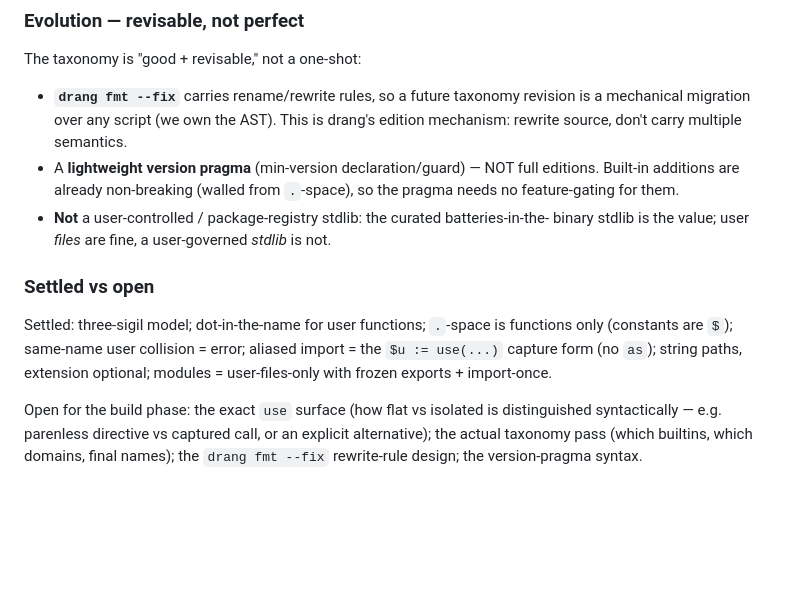
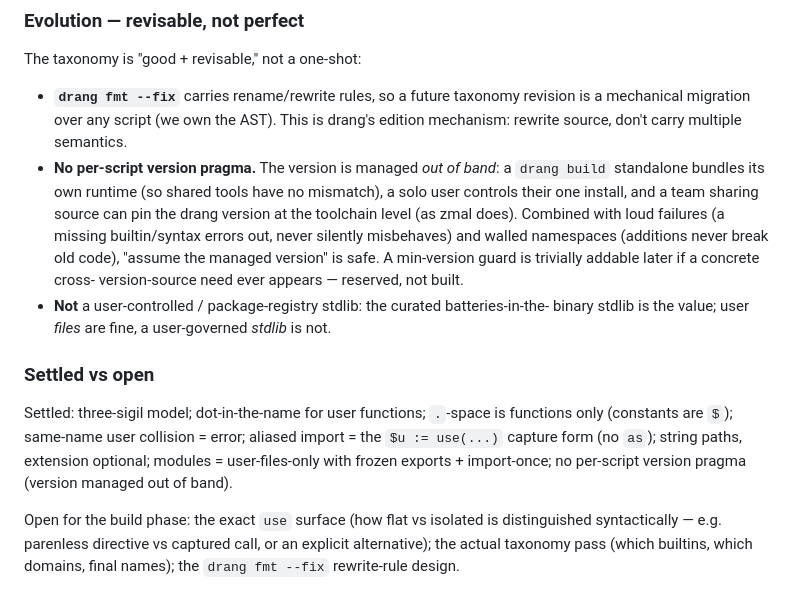
Before and after one commit to anafalanx/drang, a Markdown page: DESIGN.md, the part around the change. GitHub-like rendering; blank space fills up the shorter version.

Commit message:
Drop the per-script version pragma from the design
Version is managed out of band for all of drang's real distribution paths:
standalones bundle their runtime (shared tools can't mismatch), solo users
control their one install, and a team can pin drang at the toolchain level.
With loud failures + walled namespaces (additions never break old code), 'assume
the managed version' is safe. A min-version guard stays reserved-not-built,
trivially addable later if a concrete cross-version-source need appears.

```diff
--- a/DESIGN.md
+++ b/DESIGN.md
@@ -1823,9 +1823,14 @@ The taxonomy is "good + revisable," not a one-shot:
 - **`drang fmt --fix`** carries rename/rewrite rules, so a future taxonomy revision
   is a mechanical migration over any script (we own the AST). This is drang's edition
   mechanism: rewrite source, don't carry multiple semantics.
-- A **lightweight version pragma** (min-version declaration/guard) — NOT full
-  editions. Built-in additions are already non-breaking (walled from `.`-space), so
-  the pragma needs no feature-gating for them.
+- **No per-script version pragma.** The version is managed *out of band*: a
+  `drang build` standalone bundles its own runtime (so shared tools have no
+  mismatch), a solo user controls their one install, and a team sharing source can
+  pin the drang version at the toolchain level (as zmal does). Combined with loud
+  failures (a missing builtin/syntax errors out, never silently misbehaves) and
+  walled namespaces (additions never break old code), "assume the managed version"
+  is safe. A min-version guard is trivially addable later if a concrete cross-
+  version-source need ever appears — reserved, not built.
 - **Not** a user-controlled / package-registry stdlib: the curated batteries-in-the-
   binary stdlib is the value; user *files* are fine, a user-governed *stdlib* is not.
 
@@ -1834,9 +1839,10 @@ The taxonomy is "good + revisable," not a one-shot:
 Settled: three-sigil model; dot-in-the-name for user functions; `.`-space is
 functions only (constants are `$`); same-name user collision = error; aliased import
 = the `$u := use(...)` capture form (no `as`); string paths, extension optional;
-modules = user-files-only with frozen exports + import-once.
+modules = user-files-only with frozen exports + import-once; no per-script version
+pragma (version managed out of band).
 
 Open for the build phase: the exact `use` surface (how flat vs isolated is
 distinguished syntactically — e.g. parenless directive vs captured call, or an
 explicit alternative); the actual taxonomy pass (which builtins, which domains, final
-names); the `drang fmt --fix` rewrite-rule design; the version-pragma syntax.
+names); the `drang fmt --fix` rewrite-rule design.
```
